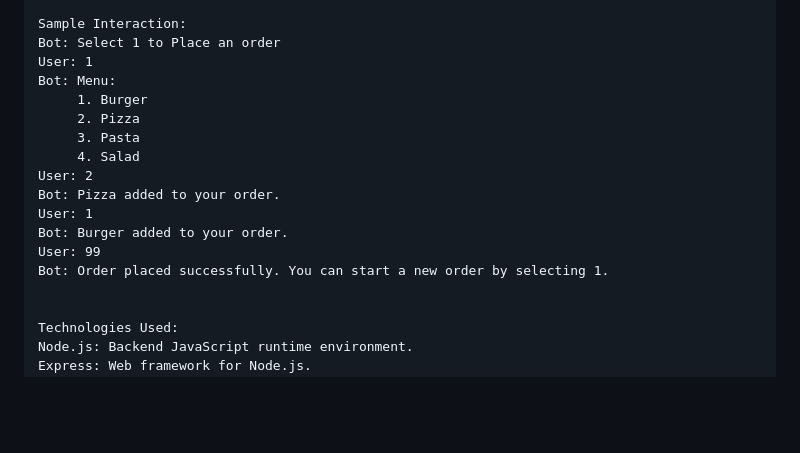
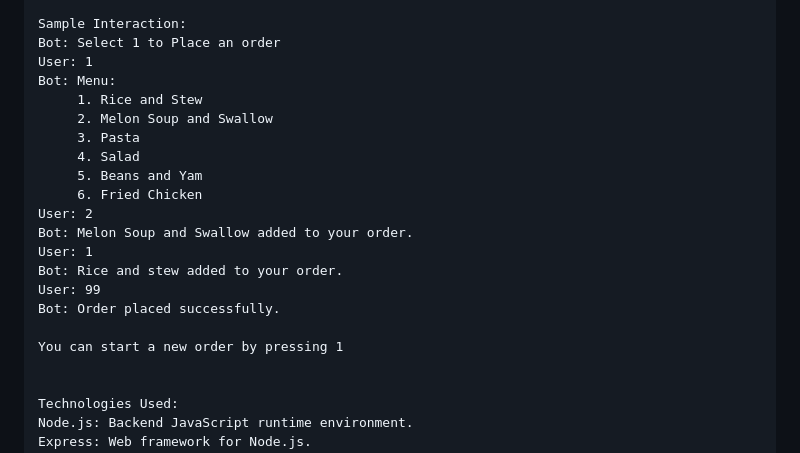
Before and after one commit to Engr-Bokes/Restaurant-chatbot, a Markdown page: README.md, the part around the change. GitHub-like rendering; blank space fills up the shorter version.

Commit message:
Commit 2.O

```diff
--- a/README.md
+++ b/README.md
@@ -76,16 +76,20 @@ Sample Interaction:
 Bot: Select 1 to Place an order
 User: 1
 Bot: Menu:
-     1. Burger
-     2. Pizza
+     1. Rice and Stew
+     2. Melon Soup and Swallow
      3. Pasta
      4. Salad
+     5. Beans and Yam
+     6. Fried Chicken
 User: 2
-Bot: Pizza added to your order.
+Bot: Melon Soup and Swallow added to your order.
 User: 1
-Bot: Burger added to your order.
+Bot: Rice and stew added to your order.
 User: 99
-Bot: Order placed successfully. You can start a new order by selecting 1.
+Bot: Order placed successfully.
+
+You can start a new order by pressing 1
 
 
 Technologies Used:
```
